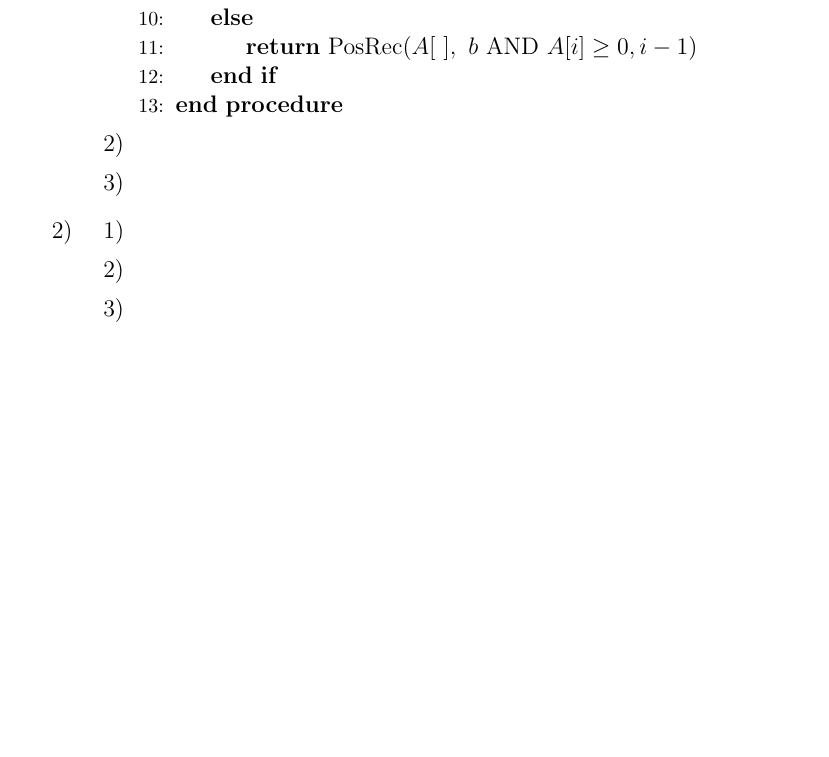
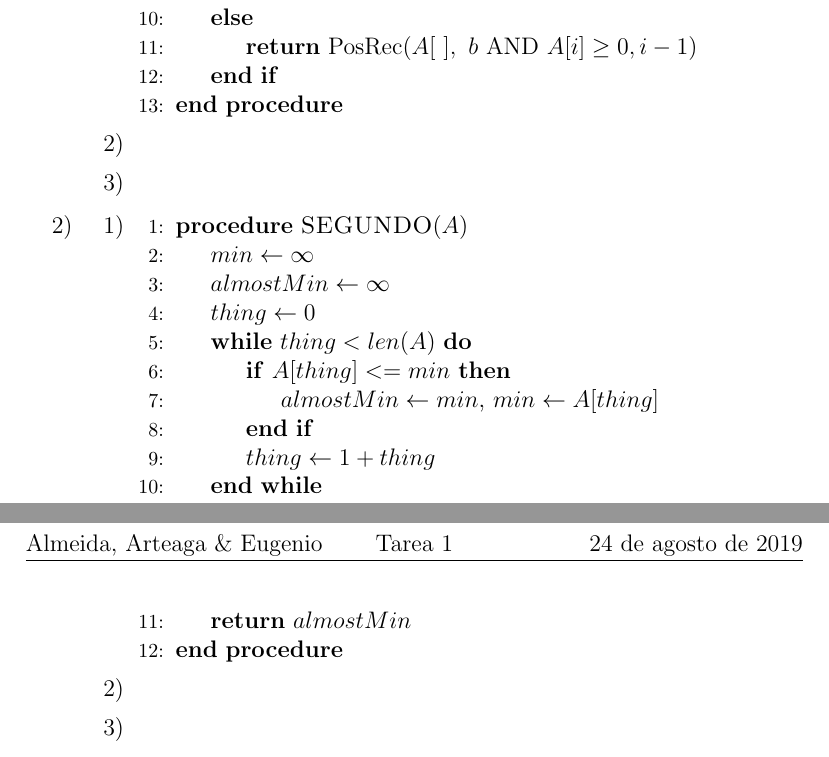
Before and after one commit to chiknahuikoatl/Alnalisis_de_Algoritmos, a LaTeX problem sheet (Tarea_1/AA_Tarea_1.tex): part of page 2 of 2 before the commit and two parts of pages 2 and 3 of 3 after it, the two joined at a grey line, cut so that both start at the same text, the shorter picture padded with empty space. Compiled offline with pdfLaTeX.

Commit message:
Agrega SEGUNDO
Agrega el pseudocódigo del algoritmo del ejercicio 2 de la tarea

```diff
--- a/Tarea_1/AA_Tarea_1.tex
+++ b/Tarea_1/AA_Tarea_1.tex
@@ -85,7 +85,22 @@
 }
 \item[2)]{
 \begin{enumerate}
-    \item[1)]{}
+    \item[1)]{
+        \begin{algorithmic}[1]
+            \Procedure{SEGUNDO}{$A$}
+            \State $min\gets \infty$
+            \State $almostMin\gets \infty$
+            \State $thing\gets 0$
+            \While{$thing < len(A)$}
+                \If{$A[thing] <= min$}
+                    \State $almostMin\gets min$, $min\gets A[thing]$
+                \EndIf
+                \State $thing\gets 1 + thing$
+            \EndWhile\label{euclidendwhile}
+            \State \textbf{return} $almostMin$
+            \EndProcedure
+        \end{algorithmic}
+    }
     \item[2)]{}
     \item[3)]{}
 \end{enumerate}
```
